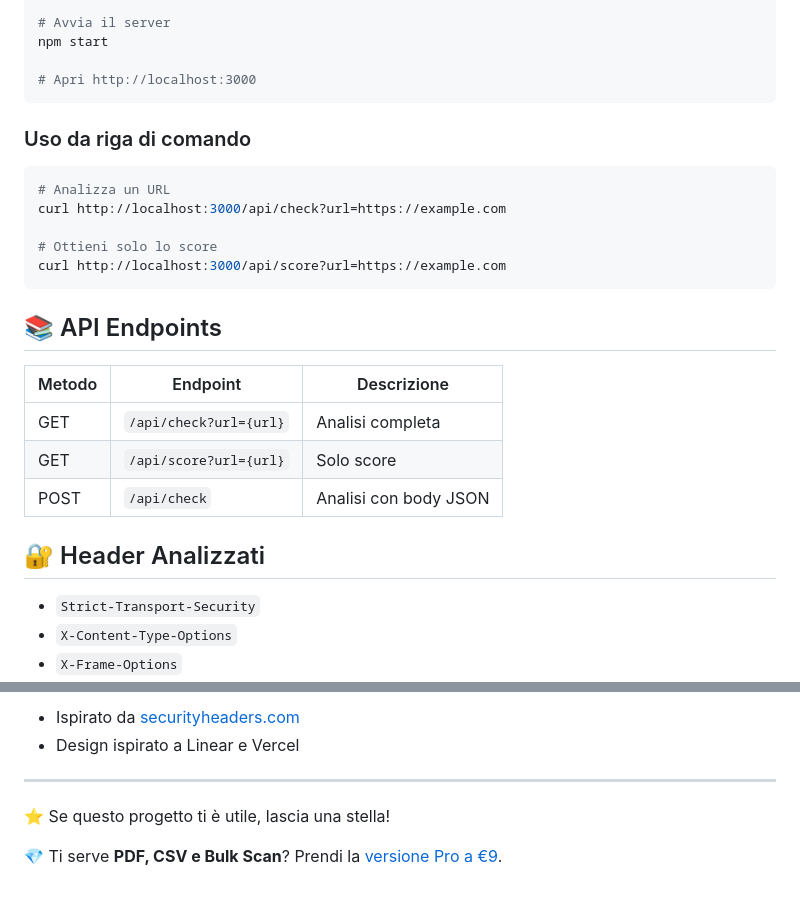
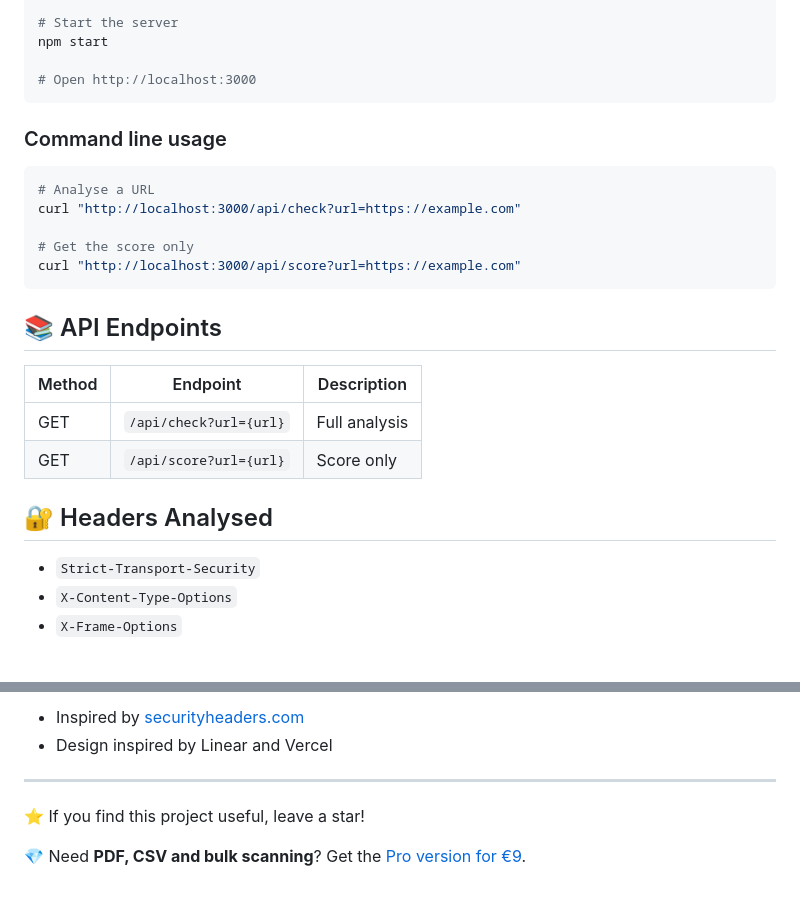
Before and after one commit to Cub4nH1/security-headers-checker, a Markdown page: README.md, 2 parts joined by grey strips. GitHub-like rendering; blank space fills up the shorter version.

````diff
--- a/README.md
+++ b/README.md
@@ -73,30 +45,29 @@ cd security-headers-checker
 npm install
 
-# Avvia il server
+# Start the server
 npm start
 
-# Apri http://localhost:3000
+# Open http://localhost:3000
 ```
 
-### Uso da riga di comando
+### Command line usage
 
 ```bash
-# Analizza un URL
-curl http://localhost:3000/api/check?url=https://example.com
+# Analyse a URL
+curl "http://localhost:3000/api/check?url=https://example.com"
 
-# Ottieni solo lo score
-curl http://localhost:3000/api/score?url=https://example.com
+# Get the score only
+curl "http://localhost:3000/api/score?url=https://example.com"
 ```
 
 ## 📚 API Endpoints
 
-| Metodo | Endpoint | Descrizione |
+| Method | Endpoint | Description |
 |--------|----------|-------------|
-| GET | `/api/check?url={url}` | Analisi completa |
-| GET | `/api/score?url={url}` | Solo score |
-| POST | `/api/check` | Analisi con body JSON |
+| GET | `/api/check?url={url}` | Full analysis |
+| GET | `/api/score?url={url}` | Score only |
 
-## 🔐 Header Analizzati
+## 🔐 Headers Analysed
 
 - `Strict-Transport-Security`
 - `X-Content-Type-Options`
@@ -149,9 +149,9 @@ Distribuito sotto licenza MIT. Vedi [LICENSE](LICENSE) per maggiori informazioni
 
-- Ispirato da [securityheaders.com](https://securityheaders.com)
-- Design ispirato a Linear e Vercel
+- Inspired by [securityheaders.com](https://securityheaders.com)
+- Design inspired by Linear and Vercel
 
 ---
 
-⭐ Se questo progetto ti è utile, lascia una stella!
+⭐ If you find this project useful, leave a star!
 
-💎 Ti serve **PDF, CSV e Bulk Scan**? Prendi la [versione Pro a €9](https://cub4nh1.gumroad.com/l/security-checker-pro).
+💎 Need **PDF, CSV and bulk scanning**? Get the [Pro version for €9](https://cub4nh1.gumroad.com/l/security-checker-pro).
````
Also changed, not shown: other parts of README.md (+67 -66 lines).
